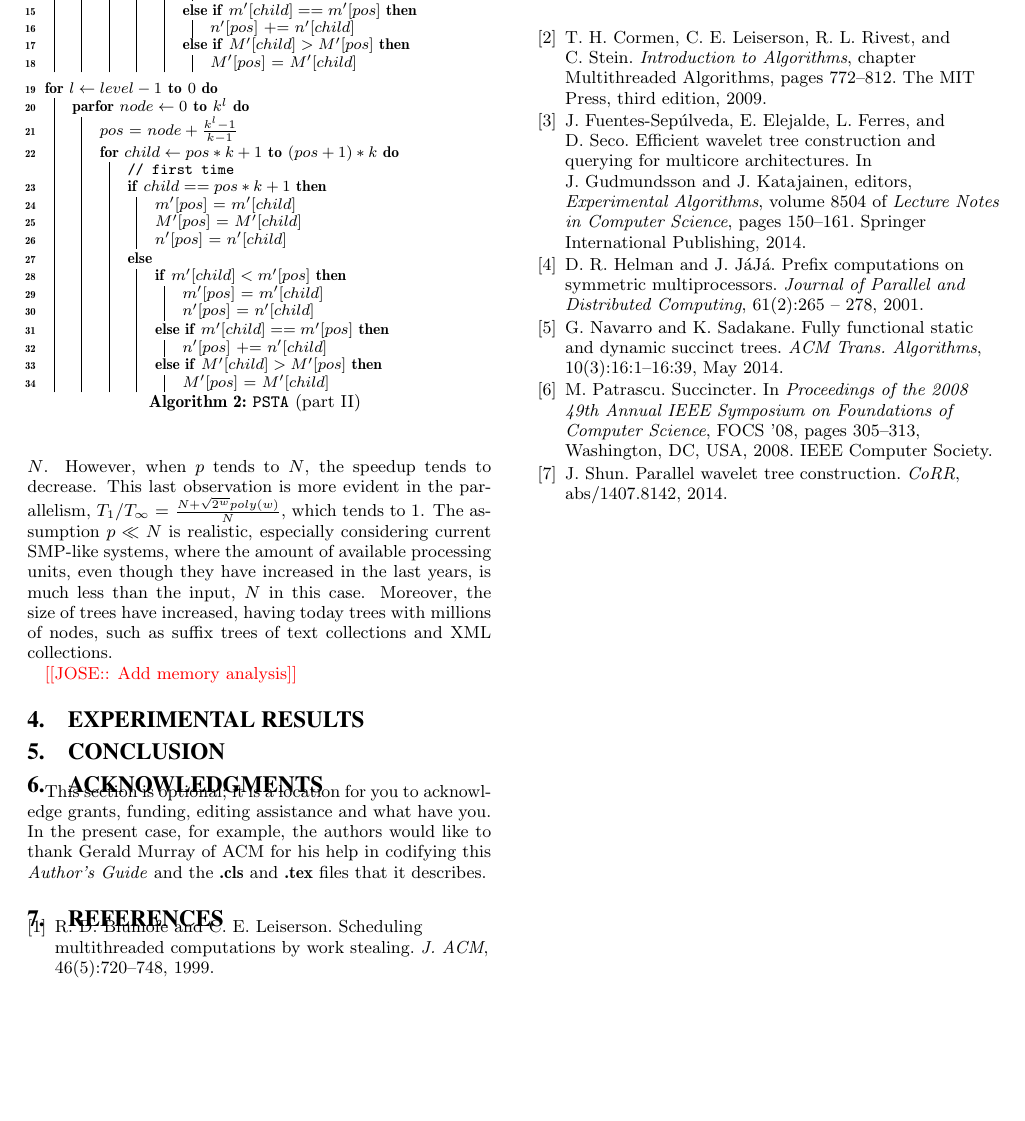
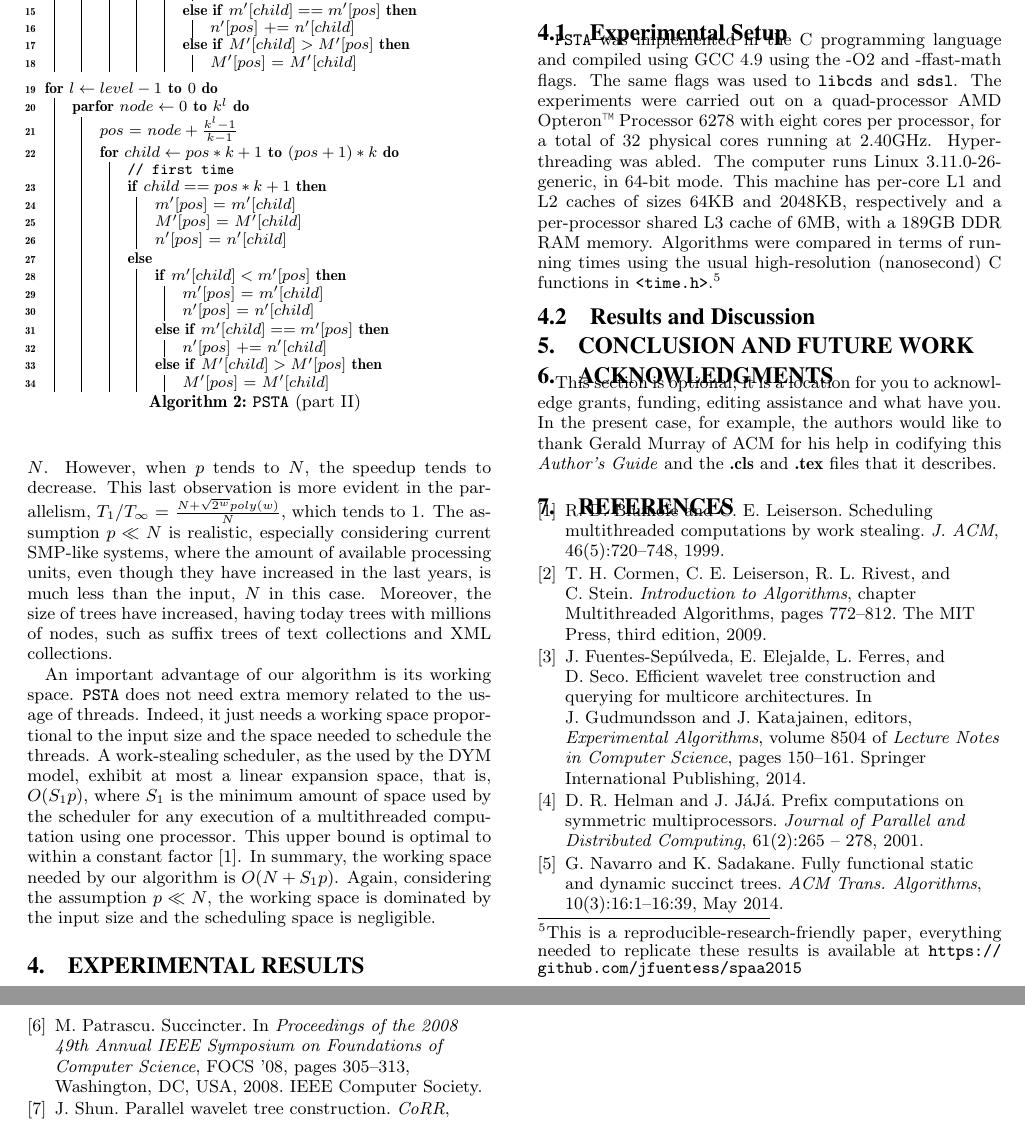
Before and after one commit to leoferres/suctrees, a LaTeX paper (tex/sig-alternate.tex, which reads tex/setup.tex, tex/theoreticalAnalysis.tex): part of page 4 of 4 before the commit and two parts of pages 4 and 5 of 5 after it, the two joined at a grey line, cut so that both start at the same text, the shorter picture padded with empty space. Compiled offline with pdfLaTeX.

Commit message:
Memory analysis and experimental setup

```diff
--- /dev/null
+++ b/tex/setup.tex
@@ -0,0 +1,13 @@
+{\tt PSTA} was implemented in the C programming language and
+compiled using GCC 4.9 using the -O2 and -ffast-math flags. The same flags was used
+to {\tt libcds} and {\tt sdsl}. The experiments were carried out on a quad-processor AMD Opteron\texttrademark{} Processor 6278
+	 with eight cores per processor, for a total of 32 physical cores
+running at 2.40GHz. Hyperthreading was abled. The computer runs
+Linux 3.11.0-26-generic, in 64-bit mode. This machine has per-core L1
+and L2 caches of sizes 64KB and 2048KB, respectively and a
+per-processor shared L3 cache of 6MB, with a 189GB DDR
+RAM memory. Algorithms were compared in terms of running times using
+the usual high-resolution (nanosecond) C functions in {\tt
+  <time.h>}.\footnote{This is a reproducible-research-friendly paper,
+  everything needed to replicate these results is available at
+  \url{https://github.com/jfuentess/spaa2015}}
--- a/tex/sig-alternate.tex
+++ b/tex/sig-alternate.tex
@@ -211,11 +211,19 @@ Leo Ferres\\
 \label{sec:exps}
 \input{exps}
 
+\subsection{Experimental Setup}
+\label{subsec:experimentalSetup}
+\input{setup}
+
+\subsection{Results and Discussion}
+\label{subsec:resultsDiscussion}
+\input{resultsDiscussion}
+
 %%%%%%%%%%%%%%%%%%%%%%
 %%%%% CONCLUSION %%%%%
 %%%%%%%%%%%%%%%%%%%%%%
 
-\section{Conclusion}
+\section{Conclusion and Future Work}
 \label{sec:conclusion}
 \input{conclusion}
 
--- a/tex/theoreticalAnalysis.tex
+++ b/tex/theoreticalAnalysis.tex
@@ -1,3 +1,3 @@
 The sequential version of {\tt PSTA} takes $O(N+\sqrt{2^{w}}poly(w))$, the same complexity reported in \cite{Navarro:2014:FFS:2620785.2601073}. The amount of work of {\tt PSTA}, $T_1$, is also $O(N+\sqrt{2^{w}}poly(w))$, dominated mainly by the part I of our algorithm (\ref{algo:PSTA1}). The complexity of {\tt PSTA} considering $p$ processors, is $T_p = O(\frac{N}{p}+p+\frac{\sqrt{2^{w}}poly(w)}{p})$. Now, the complexity with enough amount of processors, $T_\infty$, is $O(N)$. The speedup of our algorithm is $T_1/T_P$ = $O(\frac{N+\sqrt{2^{w}}poly(w)}{\frac{N+\sqrt{2^{w}}poly(w)}{p}+p})$. As we can see, when $p$ is small, the speedup tends to $O(p)$, which meets our assumption of $p\ll N$. However, when $p$ tends to $N$, the speedup tends to decrease. This last observation is more evident in the parallelism, $T_1/T_{\infty}$ = $\frac{N+\sqrt{2^{w}}poly(w)}{N}$, which tends to $1$. The assumption $p\ll N$ is realistic, especially considering current SMP-like systems, where the amount of available processing units, even though they have increased in the last years, is much less than the input, $N$ in this case. Moreover, the size of trees have increased, having today trees with millions of nodes, such as suffix trees of text collections and XML collections.
 
-\Jose{Add memory analysis}
+An important advantage of our algorithm is its working space. {\tt PSTA} does not need extra memory related to the usage of threads. Indeed, it just needs a working space proportional to the input size and the space needed to schedule the threads. A work-stealing scheduler, as the used by the DYM model, exhibit at most a linear expansion space, that is, $O(S_1p)$, where $S_1$ is the minimum amount of space used by the scheduler for any execution of a multithreaded computation using one processor. This upper bound is optimal to within a constant factor \cite{Blumofe:1999:SMC:324133.324234}. In summary, the working space needed by our algorithm is $O(N+S_1p)$. Again, considering the assumption $p\ll N$, the working space is dominated by the input size and the scheduling space is negligible.
```
Also changed, not shown: tex/resultsDiscussion.tex (added).
